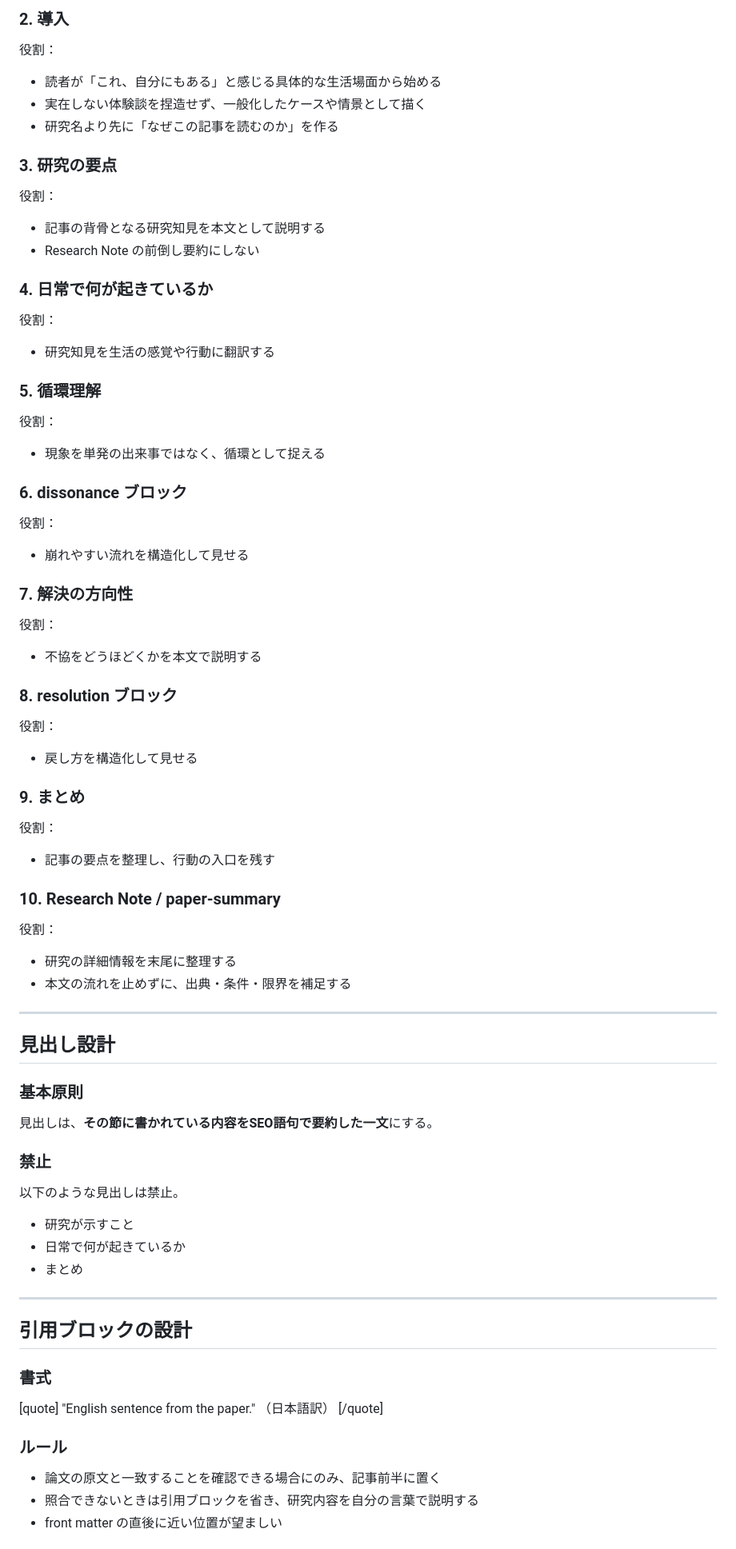
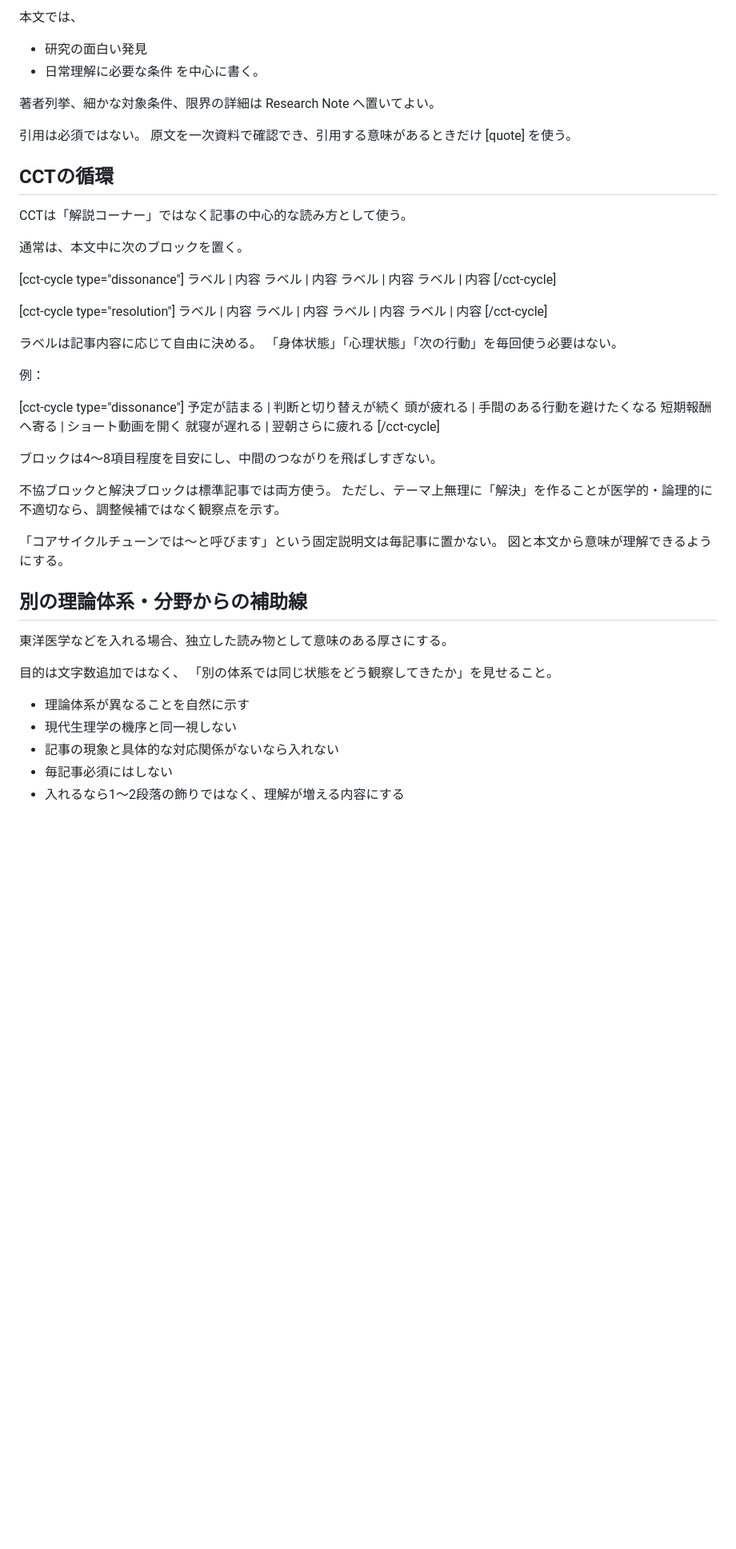
Before and after one commit to corecycletune/corecycletune-site, a Markdown page: prompts/article_structure.md, the part around one of its changes. Shown at 80% size. Drawn GitHub-style; blank space fills up the shorter version.

Commit message:
Replace fixed article template with editorial outcomes

```diff
--- a/prompts/article_structure.md
+++ b/prompts/article_structure.md
@@ -75,70 +50,64 @@ CCT Lab の記事には、以下の構造ブロックが**必須**である。
 
-### 2. 導入
-役割：
-- 読者が「これ、自分にもある」と感じる具体的な生活場面から始める
-- 実在しない体験談を捏造せず、一般化したケースや情景として描く
-- 研究名より先に「なぜこの記事を読むのか」を作る
+本文では、
+- 研究の面白い発見
+- 日常理解に必要な条件
+を中心に書く。
 
-### 3. 研究の要点
-役割：
-- 記事の背骨となる研究知見を本文として説明する
-- Research Note の前倒し要約にしない
+著者列挙、細かな対象条件、限界の詳細は Research Note へ置いてよい。
 
-### 4. 日常で何が起きているか
-役割：
-- 研究知見を生活の感覚や行動に翻訳する
+引用は必須ではない。
+原文を一次資料で確認でき、引用する意味があるときだけ [quote] を使う。
 
-### 5. 循環理解
-役割：
-- 現象を単発の出来事ではなく、循環として捉える
+## CCTの循環
 
-### 6. dissonance ブロック
-役割：
-- 崩れやすい流れを構造化して見せる
+CCTは「解説コーナー」ではなく記事の中心的な読み方として使う。
 
-### 7. 解決の方向性
-役割：
-- 不協をどうほどくかを本文で説明する
+通常は、本文中に次のブロックを置く。
 
-### 8. resolution ブロック
-役割：
-- 戻し方を構造化して見せる
+[cct-cycle type="dissonance"]
+ラベル | 内容
+ラベル | 内容
+ラベル | 内容
+ラベル | 内容
+[/cct-cycle]
 
-### 9. まとめ
-役割：
-- 記事の要点を整理し、行動の入口を残す
+[cct-cycle type="resolution"]
+ラベル | 内容
+ラベル | 内容
+ラベル | 内容
+ラベル | 内容
+[/cct-cycle]
 
-### 10. Research Note / paper-summary
-役割：
-- 研究の詳細情報を末尾に整理する
-- 本文の流れを止めずに、出典・条件・限界を補足する
+ラベルは記事内容に応じて自由に決める。
+「身体状態」「心理状態」「次の行動」を毎回使う必要はない。
 
----
+例：
 
-## 見出し設計
+[cct-cycle type="dissonance"]
+予定が詰まる | 判断と切り替えが続く
+頭が疲れる | 手間のある行動を避けたくなる
+短期報酬へ寄る | ショート動画を開く
+就寝が遅れる | 翌朝さらに疲れる
+[/cct-cycle]
 
-### 基本原則
-見出しは、**その節に書かれている内容をSEO語句で要約した一文**にする。
+ブロックは4〜8項目程度を目安にし、中間のつながりを飛ばしすぎない。
 
-### 禁止
-以下のような見出しは禁止。
+不協ブロックと解決ブロックは標準記事では両方使う。
+ただし、テーマ上無理に「解決」を作ることが医学的・論理的に不適切なら、調整候補ではなく観察点を示す。
 
-- 研究が示すこと
-- 日常で何が起きているか
-- まとめ
+「コアサイクルチューンでは〜と呼びます」という固定説明文は毎記事に置かない。
+図と本文から意味が理解できるようにする。
 
----
+## 別の理論体系・分野からの補助線
 
-## 引用ブロックの設計
+東洋医学などを入れる場合、独立した読み物として意味のある厚さにする。
 
-### 書式
-[quote]
-"English sentence from the paper."
-（日本語訳）
-[/quote]
+目的は文字数追加ではなく、
+「別の体系では同じ状態をどう観察してきたか」を見せること。
 
-### ルール
-- 論文の原文と一致することを確認できる場合にのみ、記事前半に置く
-- 照合できないときは引用ブロックを省き、研究内容を自分の言葉で説明する
-- front matter の直後に近い位置が望ましい
+- 理論体系が異なることを自然に示す
+- 現代生理学の機序と同一視しない
+- 記事の現象と具体的な対応関係がないなら入れない
+- 毎記事必須にはしない
+- 入れるなら1〜2段落の飾りではなく、理解が増える内容にする
 
```
Also changed, not shown: other parts of prompts/article_structure.md (+95 -115 lines).
